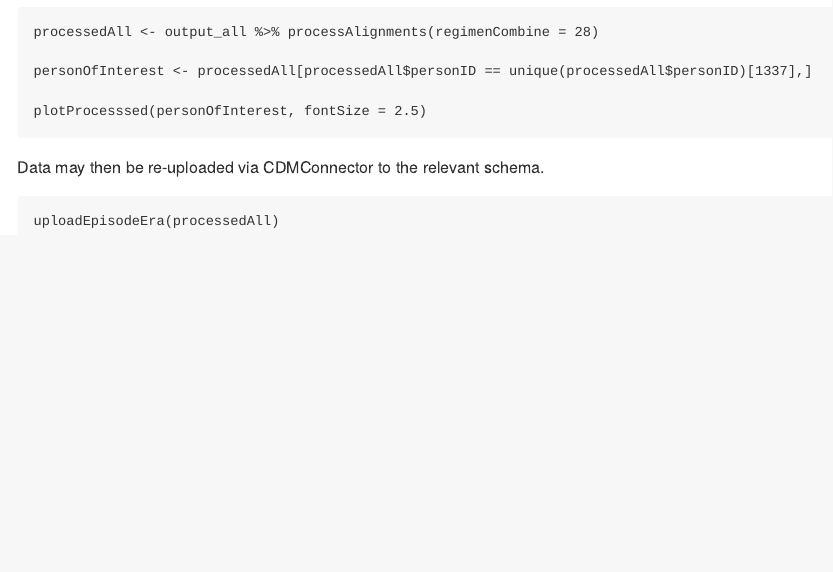
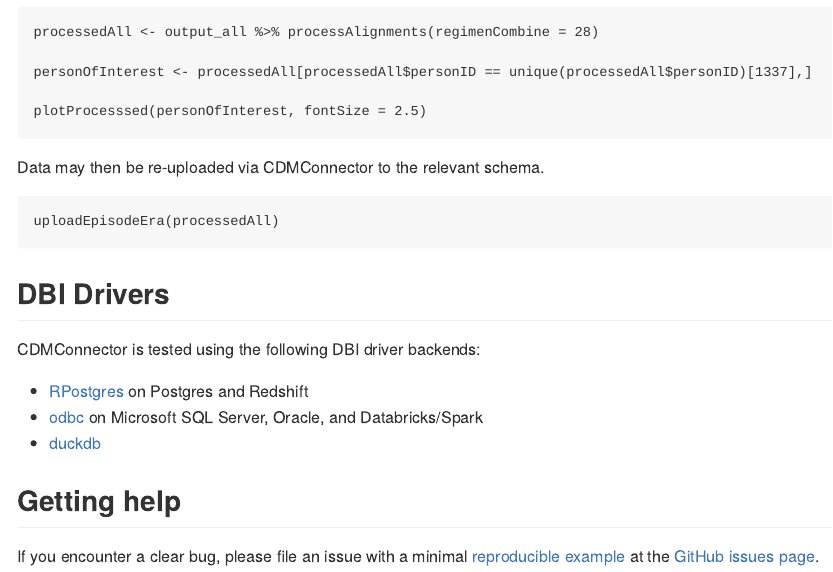
Before and after one commit to OdyOSG/ARTEMIS, an R Markdown document (Readme.Rmd): the page in a window 1100 px wide, from 2640 px down before the commit and from 3020 px down after it, so that both start at the same text. The pictures show the output file README.md that the author committed with the source, drawn offline in the style of GitHub; badge pictures from the web are left out.

Commit message:
Update README2

````diff
--- a/Readme.Rmd
+++ b/Readme.Rmd
@@ -135,3 +135,17 @@ Data may then be re-uploaded via CDMConnector to the relevant schema.
 uploadEpisodeEra(processedAll)
 
 ```
+
+
+## DBI Drivers
+
+CDMConnector is tested using the following DBI driver backends:
+
+- [RPostgres](https://rpostgres.r-dbi.org/reference/postgres) on Postgres and Redshift
+- [odbc](https://solutions.posit.co/connections/db/r-packages/odbc/) on Microsoft SQL Server, Oracle, and Databricks/Spark
+- [duckdb](https://duckdb.org/docs/api/r)
+
+
+## Getting help
+
+If you encounter a clear bug, please file an issue with a minimal [reproducible example](https://reprex.tidyverse.org/) at the  [GitHub issues page](https://github.com/OdyOSG/oncoRegimens/issues).
````
Also changed, not shown: README.md, Readme.Rmd (2 more changed lines).
